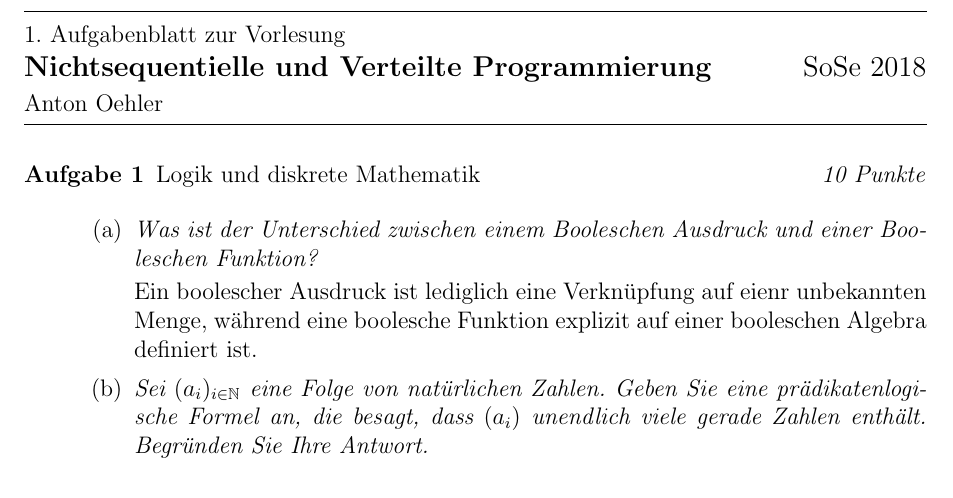
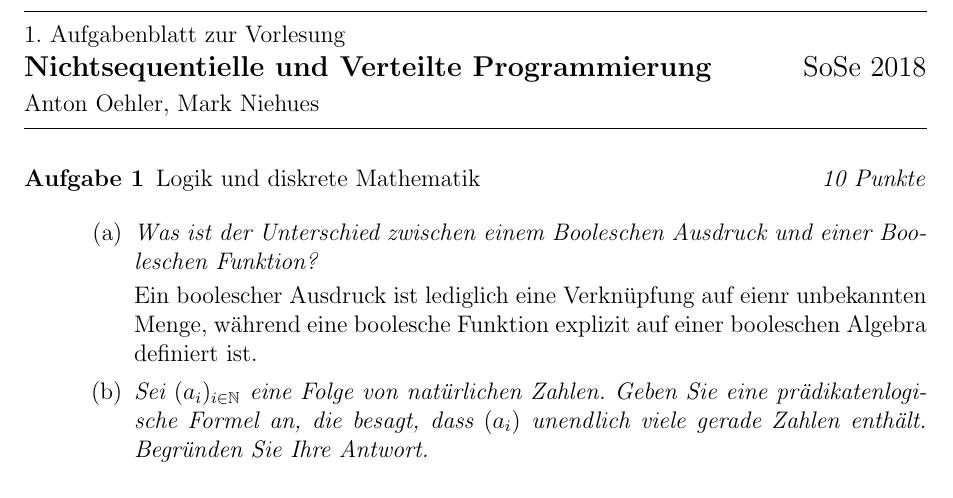
Before and after one commit to AntonHermann/alp4, a LaTeX document (1/ab.tex): part of page 1 of 3, cut so that both start at the same text. Compiled offline with pdfLaTeX.

Commit message:
namen sind dabei jetzt

```diff
--- a/1/ab.tex
+++ b/1/ab.tex
@@ -38,7 +38,7 @@ Tutorenf\"acher}
 \textbf{Nichtsequentielle und Verteilte Programmierung}\hfill SoSe
 2018 \\[0.5ex]
 \normalsize
-Anton Oehler
+Anton Oehler, Mark Niehues
 
 \medskip\hrule
 
```
Also changed, not shown: 1/ab.pdf.
